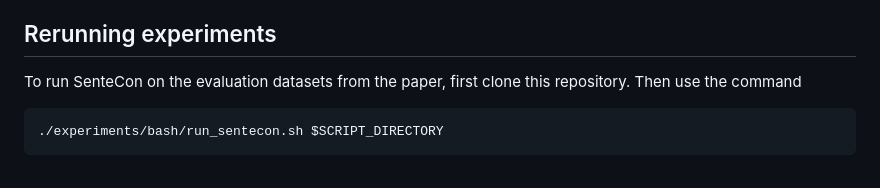
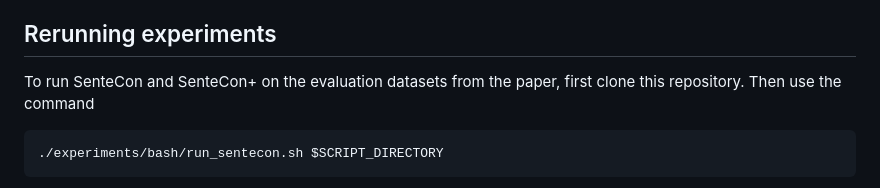
Before and after one commit to torylin/sentecon, a Markdown page: README.md, the part around the change. Drawn GitHub-style.

````diff
--- a/README.md
+++ b/README.md
@@ -46,7 +46,7 @@ Some features that will be added soon:
 
 ## Rerunning experiments
 
-To run SenteCon on the evaluation datasets from the paper, first clone this repository. Then use the command
+To run SenteCon and SenteCon+ on the evaluation datasets from the paper, first clone this repository. Then use the command
 
 ```
 ./experiments/bash/run_sentecon.sh $SCRIPT_DIRECTORY
````
